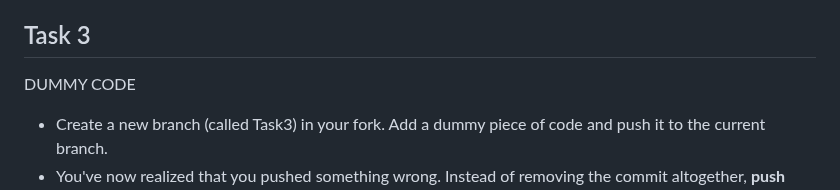
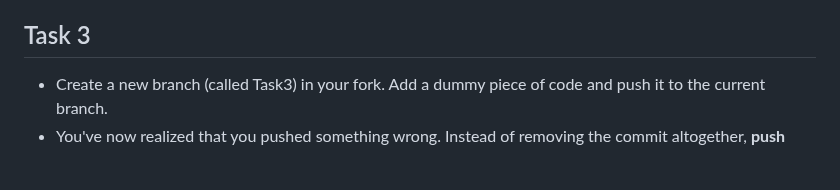
Before and after one commit to vsreyas/git-tasks, a Markdown page: README.md, the part around the change. Drawn GitHub-style; blank space fills up the shorter version.

Commit message:
deleted changes made in previous commit(task3)

```diff
--- a/README.md
+++ b/README.md
@@ -49,7 +49,7 @@ After all of you send a Pull Request, I'll add my name to 'Entries'.
 
 
 ## Task 3
-DUMMY CODE
+
 - Create a new branch (called Task3) in your fork. Add a dummy piece of code and push it to the current branch.
 - You've now realized that you pushed something wrong. Instead of removing the commit altogether, **push another commit that will undo the changes made**.
 - Create a pull request.
```
